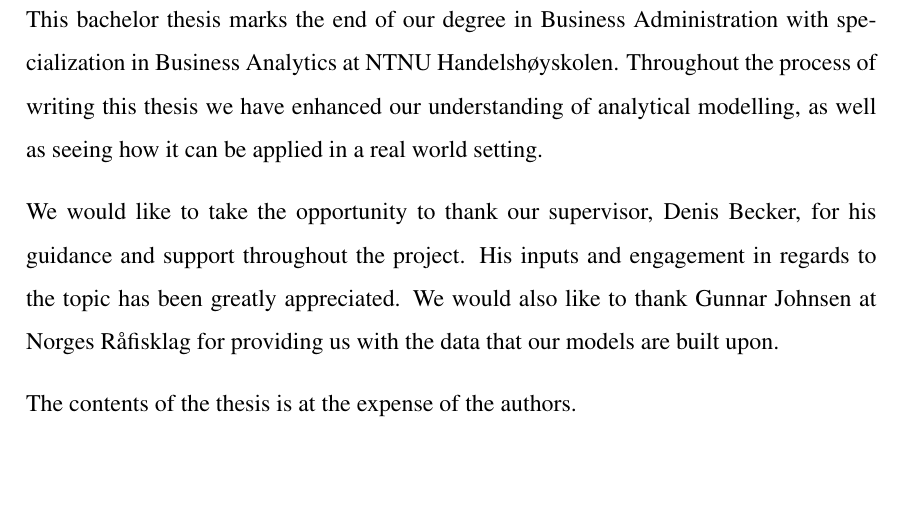
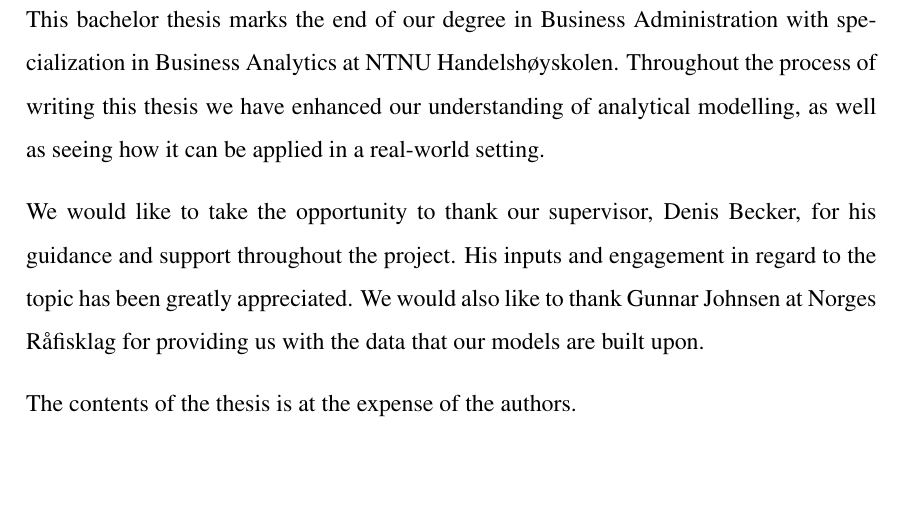
Before and after one commit to BachelorLaks/bachelor2023, a LaTeX document (main.tex, which reads Sections/Preface.tex): part of page 1 of 50, cut so that both start at the same text. Compiled offline with pdfLaTeX.

Commit message:
Stavekontroll preface

```diff
--- a/Sections/Preface.tex
+++ b/Sections/Preface.tex
@@ -1,9 +1,9 @@
 \section*{Preface}
 \addcontentsline{toc}{section}{Preface}
 
-This bachelor thesis marks the end of our degree in Business Administration with specialization in Business Analytics at NTNU Handelshøyskolen. Throughout the process of writing this thesis we have enhanced our understanding of analytical modelling, as well as seeing how it can be applied in a real world setting.
+This bachelor thesis marks the end of our degree in Business Administration with specialization in Business Analytics at NTNU Handelshøyskolen. Throughout the process of writing this thesis we have enhanced our understanding of analytical modelling, as well as seeing how it can be applied in a real-world setting.
 
-We would like to take the opportunity to thank our supervisor, Denis Becker, for his guidance and support throughout the project. His inputs and engagement in regards to the topic has been greatly appreciated. We would also like to thank Gunnar Johnsen at Norges Råfisklag for providing us with the data that our models are built upon.
+We would like to take the opportunity to thank our supervisor, Denis Becker, for his guidance and support throughout the project. His inputs and engagement in regard to the topic has been greatly appreciated. We would also like to thank Gunnar Johnsen at Norges Råfisklag for providing us with the data that our models are built upon.
 
 The contents of the thesis is at the expense of the authors.
 
```
